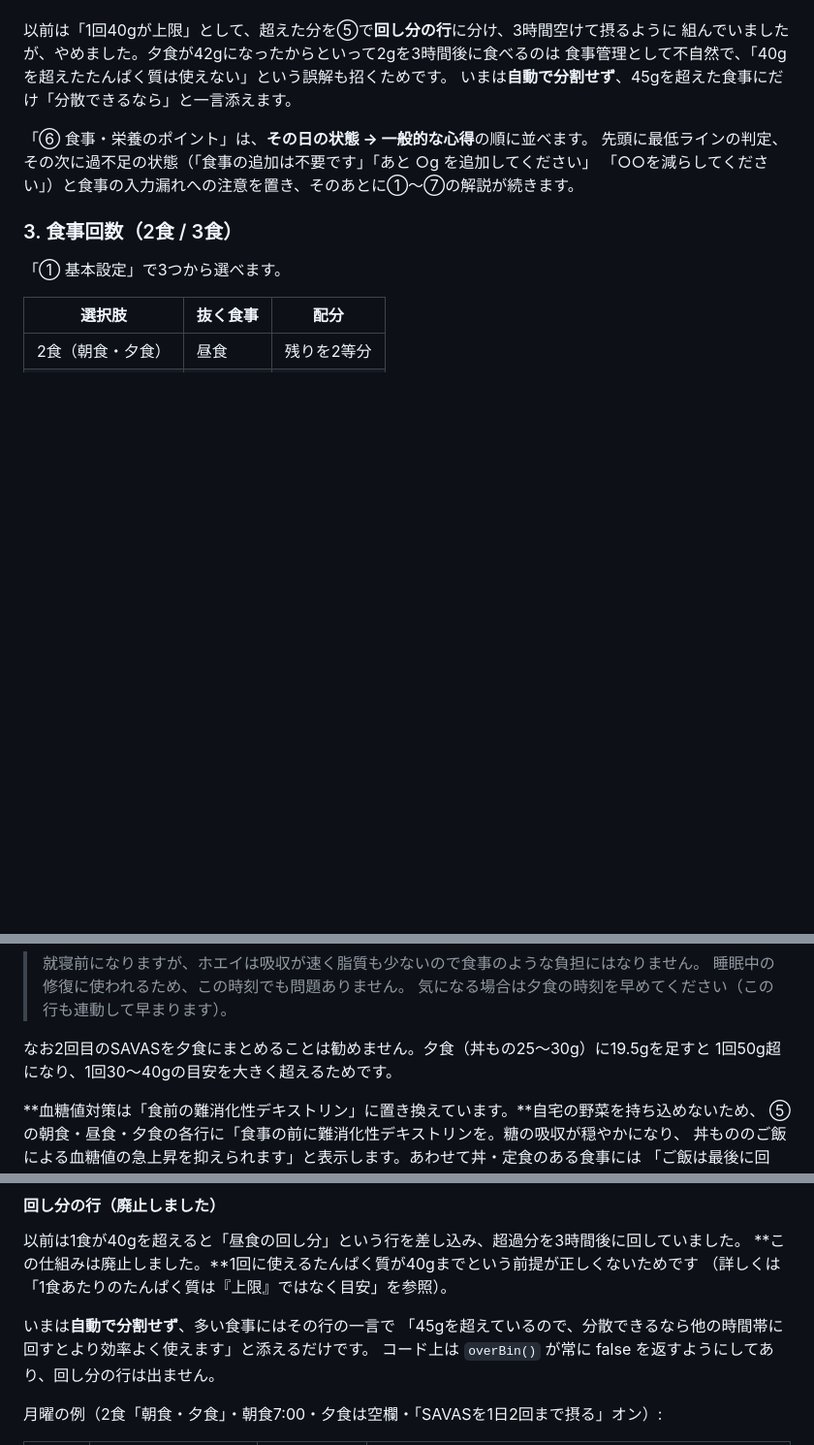
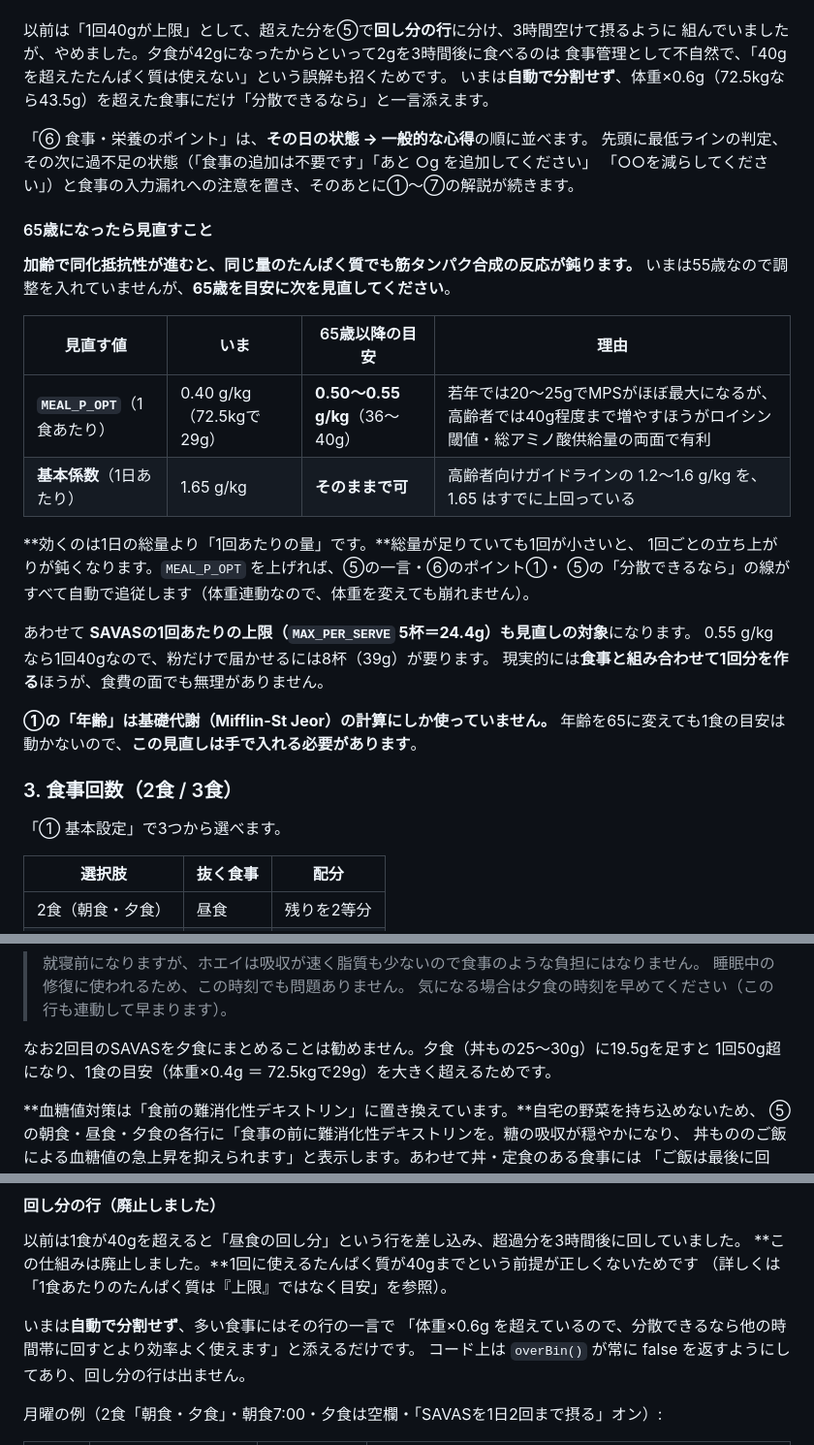
Before and after one commit to achaboo/protein-sync, a Markdown page: README.md, 3 parts joined by grey strips. Shown at 97% size. Drawn GitHub-style; blank space fills up the shorter version.

Commit message:
Leave a note for what to change at 65
Documentation only; index.html is untouched so APP_VERSION stays at v.134.

Anabolic resistance means the same dose stimulates less synthesis with age,
and the part that has to move is the per-meal amount, not the daily total.
The daily factor already sits at 1.65, above the 1.2-1.6 usually quoted for
older adults, so it can stay; MEAL_P_OPT is the one to raise, from 0.40 to
0.50-0.55 g/kg, which puts a meal at 36-40g. Raising it carries the whole
chain - the section 5 note, tip ① and the 「分散できるなら」 line all read
from it now.

The note also says the review will not happen by itself: the age field
feeds Mifflin-St Jeor and nothing else, so entering 65 changes the basal
metabolic figure and no per-meal guidance.

Three fixed thresholds left over from v.133 also fixed - 「45gを超えた食事」
and 「1回30〜40gの目安」 were still written as grams in the prose after the
band became weight-linked.

Co-Authored-By: Claude Opus 5 <noreply@anthropic.com>

```diff
--- a/README.md
+++ b/README.md
@@ -1015,11 +1015,32 @@ v14（体重 73.5 → 72.5／SAVASの杯数の指定 8杯 → 空欄／昼食・
 以前は「1回40gが上限」として、超えた分を⑤で**回し分の行**に分け、3時間空けて摂るように
 組んでいましたが、やめました。夕食が42gになったからといって2gを3時間後に食べるのは
 食事管理として不自然で、「40gを超えたたんぱく質は使えない」という誤解も招くためです。
-いまは**自動で分割せず**、45gを超えた食事にだけ「分散できるなら」と一言添えます。
+いまは**自動で分割せず**、体重×0.6g（72.5kgなら43.5g）を超えた食事にだけ「分散できるなら」と一言添えます。
 
 「⑥ 食事・栄養のポイント」は、**その日の状態 → 一般的な心得**の順に並べます。
 先頭に最低ラインの判定、その次に過不足の状態（「食事の追加は不要です」「あと ○g を追加してください」
 「○○を減らしてください」）と食事の入力漏れへの注意を置き、そのあとに①〜⑦の解説が続きます。
+
+#### 65歳になったら見直すこと
+
+**加齢で同化抵抗性が進むと、同じ量のたんぱく質でも筋タンパク合成の反応が鈍ります。**
+いまは55歳なので調整を入れていませんが、**65歳を目安に次を見直してください**。
+
+| 見直す値 | いま | 65歳以降の目安 | 理由 |
+|---|---|---|---|
+| **`MEAL_P_OPT`**（1食あたり） | 0.40 g/kg（72.5kgで29g） | **0.50〜0.55 g/kg**（36〜40g） | 若年では20〜25gでMPSがほぼ最大になるが、高齢者では40g程度まで増やすほうがロイシン閾値・総アミノ酸供給量の両面で有利 |
+| **基本係数**（1日あたり） | 1.65 g/kg | **そのままで可** | 高齢者向けガイドラインの 1.2〜1.6 g/kg を、1.65 はすでに上回っている |
+
+**効くのは1日の総量より「1回あたりの量」です。**総量が足りていても1回が小さいと、
+1回ごとの立ち上がりが鈍くなります。`MEAL_P_OPT` を上げれば、⑤の一言・⑥のポイント①・
+⑤の「分散できるなら」の線がすべて自動で追従します（体重連動なので、体重を変えても崩れません）。
+
+あわせて **SAVASの1回あたりの上限（`MAX_PER_SERVE` 5杯＝24.4g）も見直しの対象**になります。
+0.55 g/kg なら1回40gなので、粉だけで届かせるには8杯（39g）が要ります。
+現実的には**食事と組み合わせて1回分を作る**ほうが、食費の面でも無理がありません。
+
+**①の「年齢」は基礎代謝（Mifflin-St Jeor）の計算にしか使っていません。**
+年齢を65に変えても1食の目安は動かないので、**この見直しは手で入れる必要があります**。
 
 ### 3. 食事回数（2食 / 3食）
 
@@ -1491,7 +1512,7 @@ iOS Safari の時刻ピッカーには「クリア」がなく、時刻欄を空
 > 気になる場合は夕食の時刻を早めてください（この行も連動して早まります）。
 
 なお2回目のSAVASを夕食にまとめることは勧めません。夕食（丼もの25〜30g）に19.5gを足すと
-1回50g超になり、1回30〜40gの目安を大きく超えるためです。
+1回50g超になり、1食の目安（体重×0.4g ＝ 72.5kgで29g）を大きく超えるためです。
 
 **血糖値対策は「食前の難消化性デキストリン」に置き換えています。**自宅の野菜を持ち込めないため、
 ⑤の朝食・昼食・夕食の各行に「食事の前に難消化性デキストリンを。糖の吸収が穏やかになり、
@@ -1520,7 +1541,7 @@ iOS Safari の時刻ピッカーには「クリア」がなく、時刻欄を空
 （詳しくは「1食あたりのたんぱく質は『上限』ではなく目安」を参照）。
 
 いまは**自動で分割せず**、多い食事にはその行の一言で
-「45gを超えているので、分散できるなら他の時間帯に回すとより効率よく使えます」と添えるだけです。
+「体重×0.6g を超えているので、分散できるなら他の時間帯に回すとより効率よく使えます」と添えるだけです。
 コード上は `overBin()` が常に false を返すようにしてあり、回し分の行は出ません。
 
 月曜の例（2食「朝食・夕食」・朝食7:00・夕食は空欄・「SAVASを1日2回まで摂る」オン）:
```
Also changed, not shown: CLAUDE.md (+3 -0 lines).
